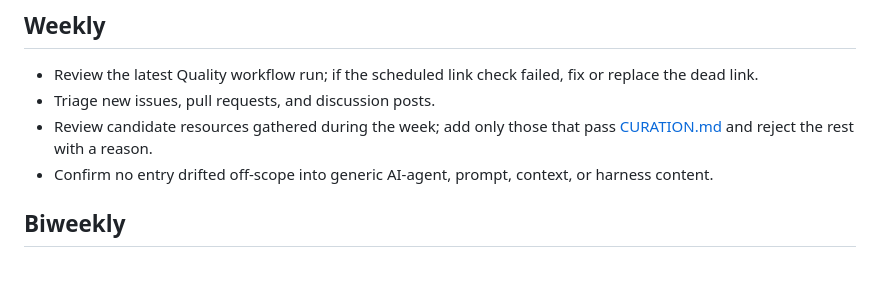
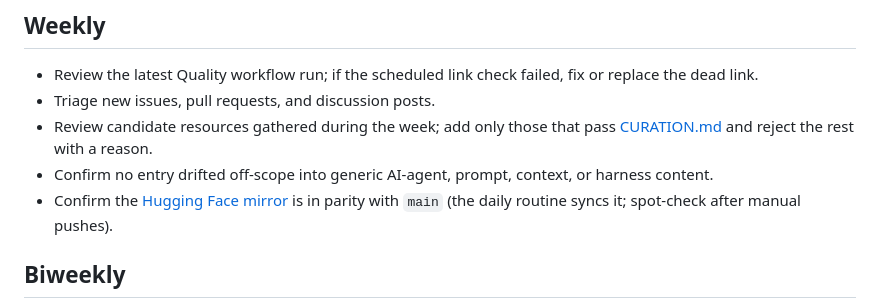
Before and after one commit to ChaoYue0307/awesome-loop-engineering, a Markdown page: meta/MAINTENANCE_CALENDAR.md, the part around the change. Drawn GitHub-style; blank space fills up the shorter version.

```diff
--- a/meta/MAINTENANCE_CALENDAR.md
+++ b/meta/MAINTENANCE_CALENDAR.md
@@ -10,6 +10,7 @@ Run the local checks in [MAINTENANCE.md](MAINTENANCE.md#local-verification) befo
 - Triage new issues, pull requests, and discussion posts.
 - Review candidate resources gathered during the week; add only those that pass [CURATION.md](CURATION.md) and reject the rest with a reason.
 - Confirm no entry drifted off-scope into generic AI-agent, prompt, context, or harness content.
+- Confirm the [Hugging Face mirror](https://huggingface.co/cy0307/awesome-loop-engineering) is in parity with `main` (the daily routine syncs it; spot-check after manual pushes).
 
 ## Biweekly
 
```
Also changed, not shown: meta/DISTRIBUTION.md (+8 -0 lines).
